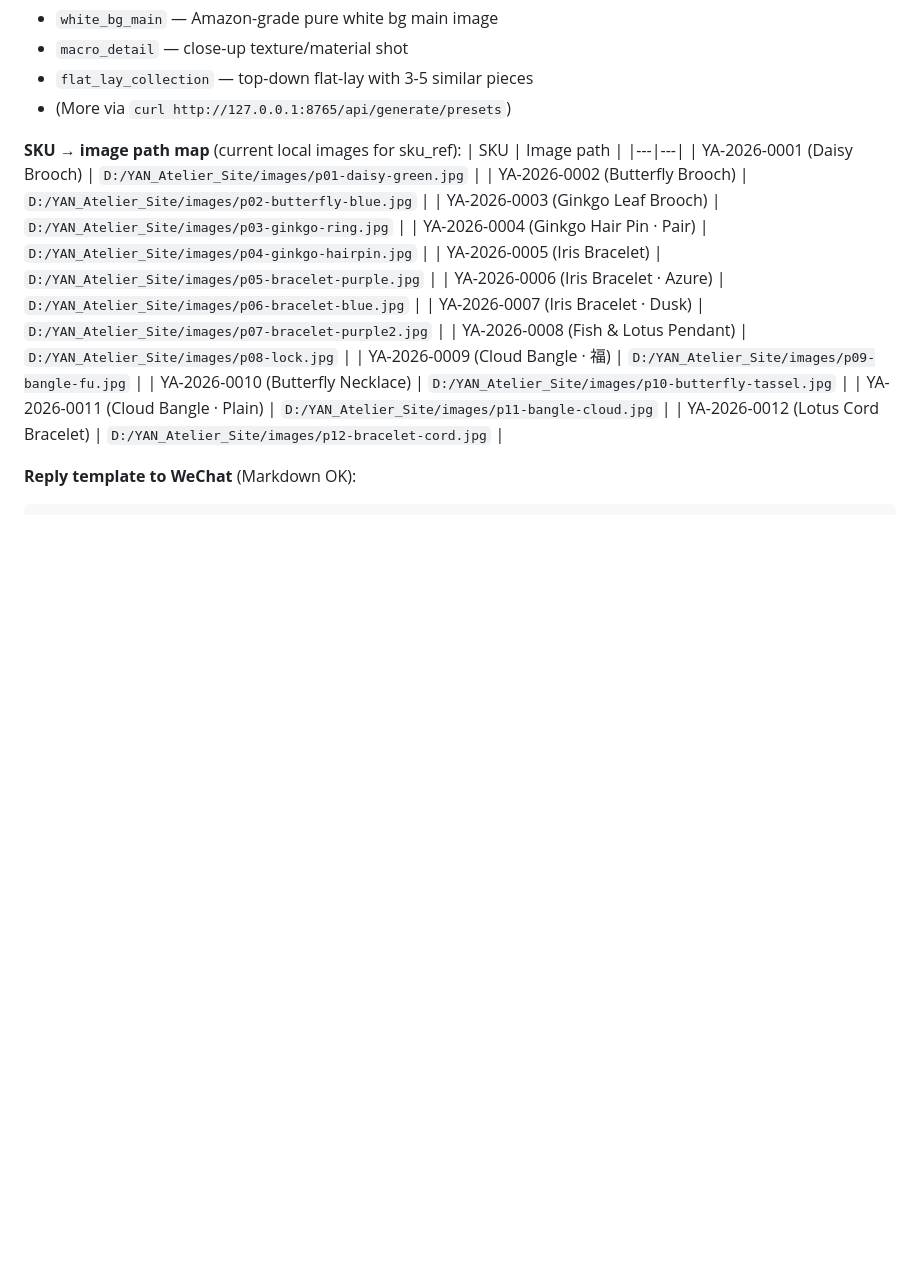
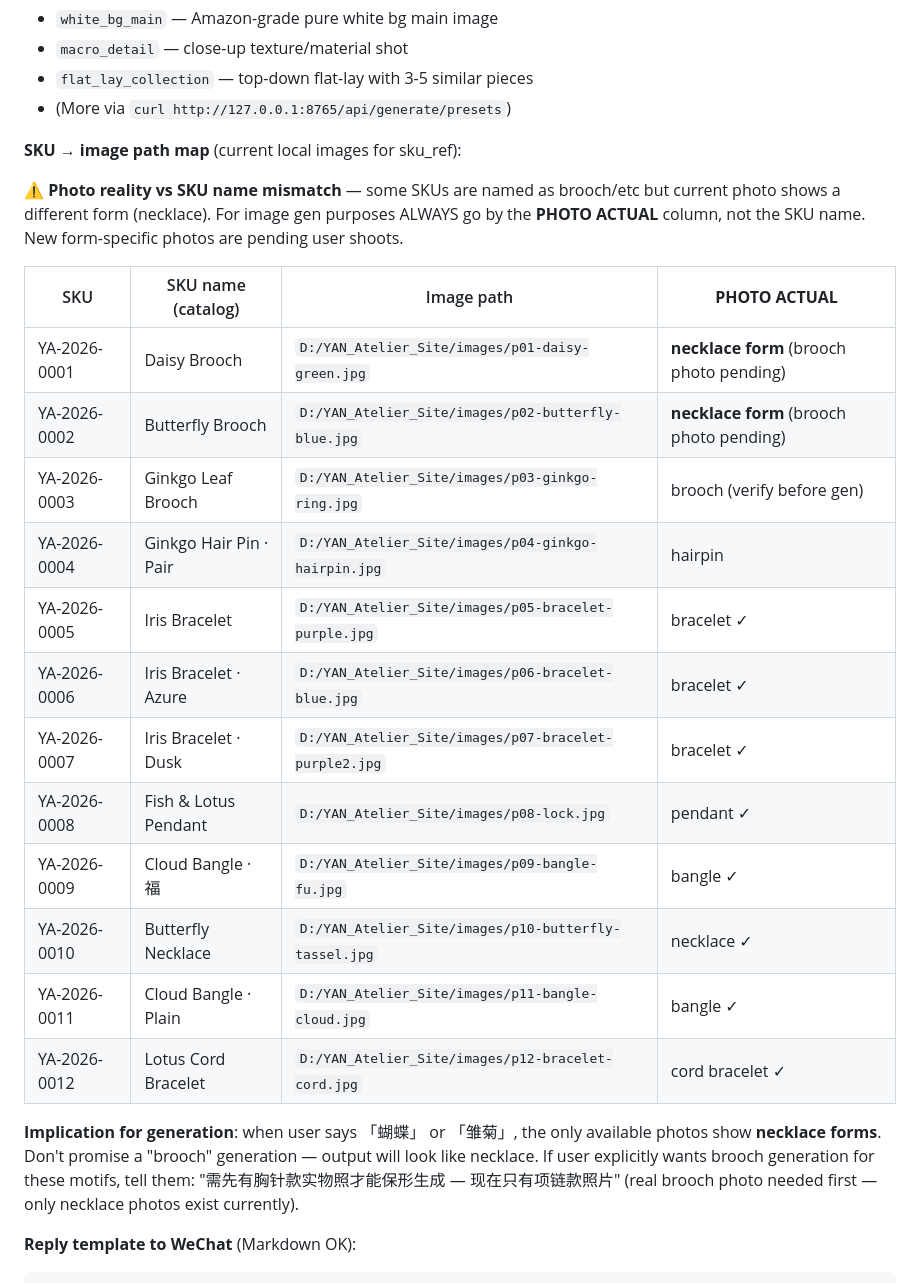
Before and after one commit to jianyouren/yan-atelier-site, a Markdown page: CLAUDE.md, the part around the change. Rendered like a GitHub page; blank space fills up the shorter version.

Commit message:
CLAUDE.md · flag photo-vs-SKU-name mismatch (0001 Daisy + 0002 Butterfly)
User clarified: PRODUCTS data classifies 0001 + 0002 as brooches, but the
current product photos (p01-daisy-green.jpg, p02-butterfly-blue.jpg) actually
show NECKLACE forms. The brooch versions are pending real photo shoots.

For image gen, sku_ref shape preservation means output follows the photo, not
the SKU name. So generating "蝴蝶胸针" right now will produce a necklace-looking
image. Added a PHOTO ACTUAL column to the SKU map + a rule: if user asks for
brooch form on 0001/0002, surface the limitation explicitly.

Open question for user: rename 0001/0002 in PRODUCTS to "Daisy Necklace" /
"Butterfly Necklace · Plique-à-jour" to match photo reality? Or wait for
real brooch photos? Currently leaving SKU names as-is.

Co-Authored-By: Claude Opus 4.7 (1M context) <noreply@anthropic.com>

````diff
--- a/CLAUDE.md
+++ b/CLAUDE.md
@@ -112,20 +112,25 @@ When user sends a reference image via WeChat and asks for "同款 / 类似风格
 - (More via `curl http://127.0.0.1:8765/api/generate/presets`)
 
 **SKU → image path map** (current local images for sku_ref):
-| SKU | Image path |
-|---|---|
-| YA-2026-0001 (Daisy Brooch) | `D:/YAN_Atelier_Site/images/p01-daisy-green.jpg` |
-| YA-2026-0002 (Butterfly Brooch) | `D:/YAN_Atelier_Site/images/p02-butterfly-blue.jpg` |
-| YA-2026-0003 (Ginkgo Leaf Brooch) | `D:/YAN_Atelier_Site/images/p03-ginkgo-ring.jpg` |
-| YA-2026-0004 (Ginkgo Hair Pin · Pair) | `D:/YAN_Atelier_Site/images/p04-ginkgo-hairpin.jpg` |
-| YA-2026-0005 (Iris Bracelet) | `D:/YAN_Atelier_Site/images/p05-bracelet-purple.jpg` |
-| YA-2026-0006 (Iris Bracelet · Azure) | `D:/YAN_Atelier_Site/images/p06-bracelet-blue.jpg` |
-| YA-2026-0007 (Iris Bracelet · Dusk) | `D:/YAN_Atelier_Site/images/p07-bracelet-purple2.jpg` |
-| YA-2026-0008 (Fish & Lotus Pendant) | `D:/YAN_Atelier_Site/images/p08-lock.jpg` |
-| YA-2026-0009 (Cloud Bangle · 福) | `D:/YAN_Atelier_Site/images/p09-bangle-fu.jpg` |
-| YA-2026-0010 (Butterfly Necklace) | `D:/YAN_Atelier_Site/images/p10-butterfly-tassel.jpg` |
-| YA-2026-0011 (Cloud Bangle · Plain) | `D:/YAN_Atelier_Site/images/p11-bangle-cloud.jpg` |
-| YA-2026-0012 (Lotus Cord Bracelet) | `D:/YAN_Atelier_Site/images/p12-bracelet-cord.jpg` |
+
+⚠️ **Photo reality vs SKU name mismatch** — some SKUs are named as brooch/etc but current photo shows a different form (necklace). For image gen purposes ALWAYS go by the **PHOTO ACTUAL** column, not the SKU name. New form-specific photos are pending user shoots.
+
+| SKU | SKU name (catalog) | Image path | **PHOTO ACTUAL** |
+|---|---|---|---|
+| YA-2026-0001 | Daisy Brooch | `D:/YAN_Atelier_Site/images/p01-daisy-green.jpg` | **necklace form** (brooch photo pending) |
+| YA-2026-0002 | Butterfly Brooch | `D:/YAN_Atelier_Site/images/p02-butterfly-blue.jpg` | **necklace form** (brooch photo pending) |
+| YA-2026-0003 | Ginkgo Leaf Brooch | `D:/YAN_Atelier_Site/images/p03-ginkgo-ring.jpg` | brooch (verify before gen) |
+| YA-2026-0004 | Ginkgo Hair Pin · Pair | `D:/YAN_Atelier_Site/images/p04-ginkgo-hairpin.jpg` | hairpin |
+| YA-2026-0005 | Iris Bracelet | `D:/YAN_Atelier_Site/images/p05-bracelet-purple.jpg` | bracelet ✓ |
+| YA-2026-0006 | Iris Bracelet · Azure | `D:/YAN_Atelier_Site/images/p06-bracelet-blue.jpg` | bracelet ✓ |
+| YA-2026-0007 | Iris Bracelet · Dusk | `D:/YAN_Atelier_Site/images/p07-bracelet-purple2.jpg` | bracelet ✓ |
+| YA-2026-0008 | Fish & Lotus Pendant | `D:/YAN_Atelier_Site/images/p08-lock.jpg` | pendant ✓ |
+| YA-2026-0009 | Cloud Bangle · 福 | `D:/YAN_Atelier_Site/images/p09-bangle-fu.jpg` | bangle ✓ |
+| YA-2026-0010 | Butterfly Necklace | `D:/YAN_Atelier_Site/images/p10-butterfly-tassel.jpg` | necklace ✓ |
+| YA-2026-0011 | Cloud Bangle · Plain | `D:/YAN_Atelier_Site/images/p11-bangle-cloud.jpg` | bangle ✓ |
+| YA-2026-0012 | Lotus Cord Bracelet | `D:/YAN_Atelier_Site/images/p12-bracelet-cord.jpg` | cord bracelet ✓ |
+
+**Implication for generation**: when user says 「蝴蝶」 or 「雏菊」, the only available photos show **necklace forms**. Don't promise a "brooch" generation — output will look like necklace. If user explicitly wants brooch generation for these motifs, tell them: "需先有胸针款实物照才能保形生成 — 现在只有项链款照片" (real brooch photo needed first — only necklace photos exist currently).
 
 **Reply template to WeChat** (Markdown OK):
 ```
````
